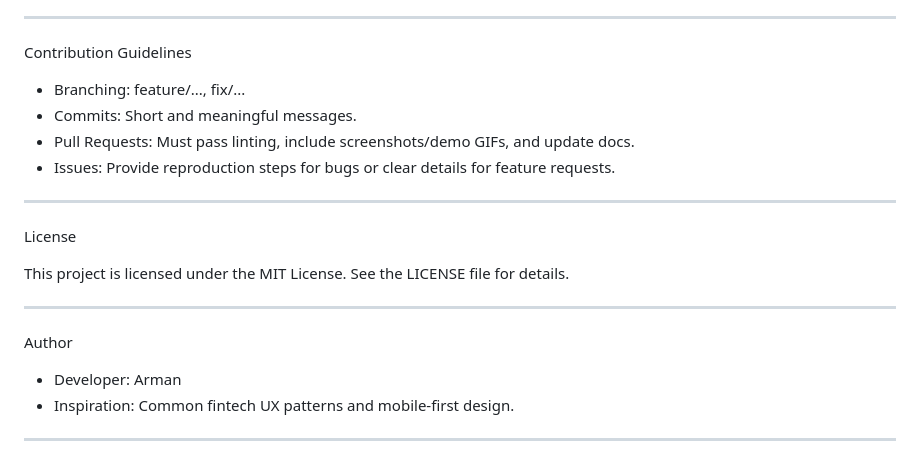
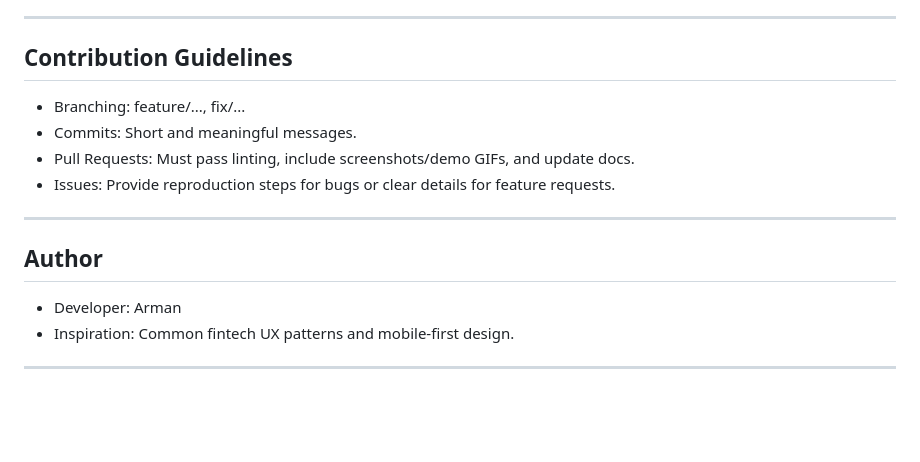
Before and after one commit to arman685913/Payoo-MFS, a Markdown page: README.md, the part around one of its changes. Rendered like a GitHub page; blank space fills up the shorter version.

Commit message:
Revise README.md sections and formatting
Updated README.md to improve structure and formatting.

```diff
--- a/README.md
+++ b/README.md
@@ -108,7 +108,7 @@ Or simply open index.html with a Live Server
 
 ---
 
- Contribution Guidelines
+ ## Contribution Guidelines
 
 - Branching: feature/..., fix/...
 - Commits: Short and meaningful messages.
@@ -116,13 +116,7 @@ Or simply open index.html with a Live Server
 - Issues: Provide reproduction steps for bugs or clear details for feature requests.
 
 ---
- License
-
-This project is licensed under the MIT License. See the LICENSE file for details.
-
----
-
- Author
+ ## Author
 
 - Developer: Arman
 - Inspiration: Common fintech UX patterns and mobile-first design.
```
Also changed, not shown: other parts of README.md (+10 -10 lines).
